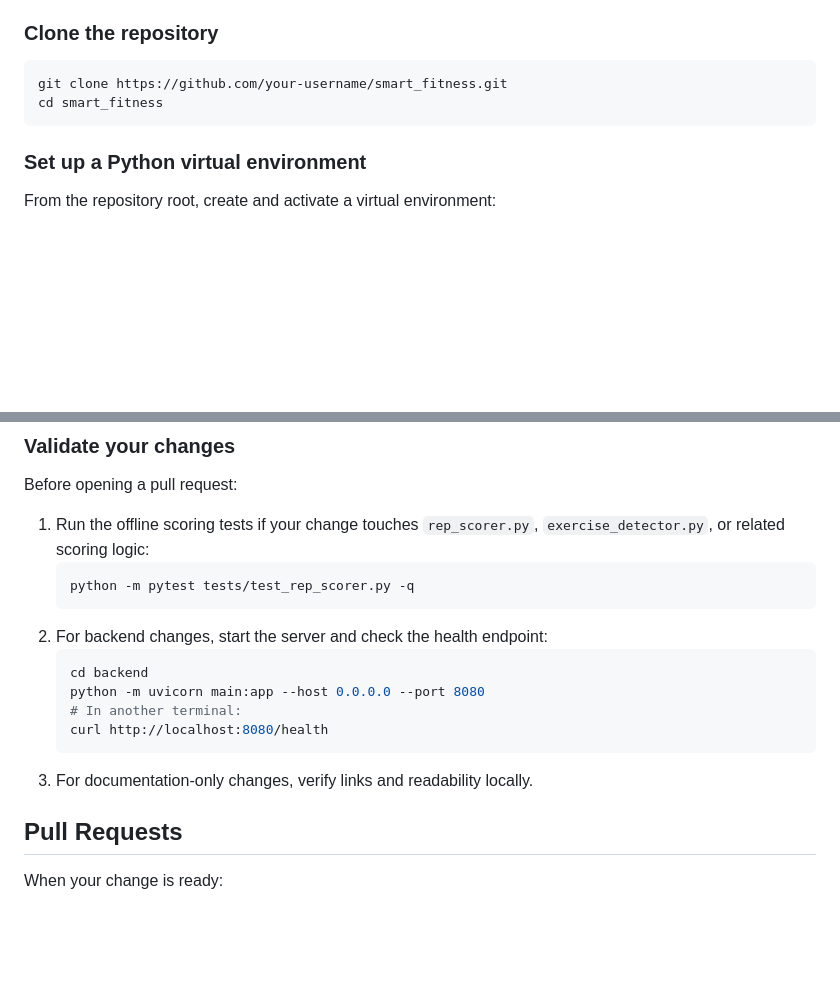
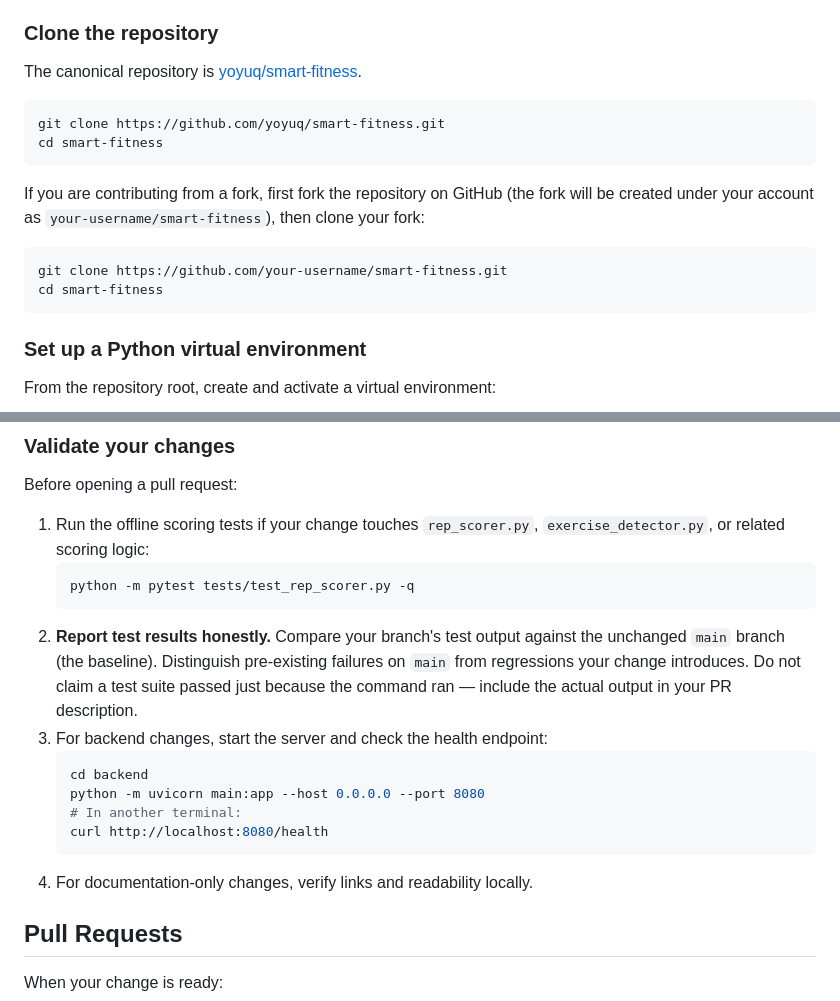
Before and after one commit to yoyuq/smart-fitness, a Markdown page: CONTRIBUTING.md, 2 parts joined by grey strips. GitHub-like rendering; blank space fills up the shorter version.

Commit message:
workflow smart-fitness-git-followup-20261014: FIXDOCS attempt 1

````diff
--- a/CONTRIBUTING.md
+++ b/CONTRIBUTING.md
@@ -15,9 +15,18 @@ For a high-level project overview, see [README.md](README.md). For deployment in
 
 ### Clone the repository
 
+The canonical repository is [yoyuq/smart-fitness](https://github.com/yoyuq/smart-fitness).
+
 ```bash
-git clone https://github.com/your-username/smart_fitness.git
-cd smart_fitness
+git clone https://github.com/yoyuq/smart-fitness.git
+cd smart-fitness
+```
+
+If you are contributing from a fork, first fork the repository on GitHub (the fork will be created under your account as `your-username/smart-fitness`), then clone your fork:
+
+```bash
+git clone https://github.com/your-username/smart-fitness.git
+cd smart-fitness
 ```
 
 ### Set up a Python virtual environment
@@ -112,14 +121,15 @@ Before opening a pull request:
    ```bash
    python -m pytest tests/test_rep_scorer.py -q
    ```
-2. For backend changes, start the server and check the health endpoint:
+2. **Report test results honestly.** Compare your branch's test output against the unchanged `main` branch (the baseline). Distinguish pre-existing failures on `main` from regressions your change introduces. Do not claim a test suite passed just because the command ran — include the actual output in your PR description.
+3. For backend changes, start the server and check the health endpoint:
    ```bash
    cd backend
    python -m uvicorn main:app --host 0.0.0.0 --port 8080
    # In another terminal:
    curl http://localhost:8080/health
    ```
-3. For documentation-only changes, verify links and readability locally.
+4. For documentation-only changes, verify links and readability locally.
 
 ## Pull Requests
 
````
